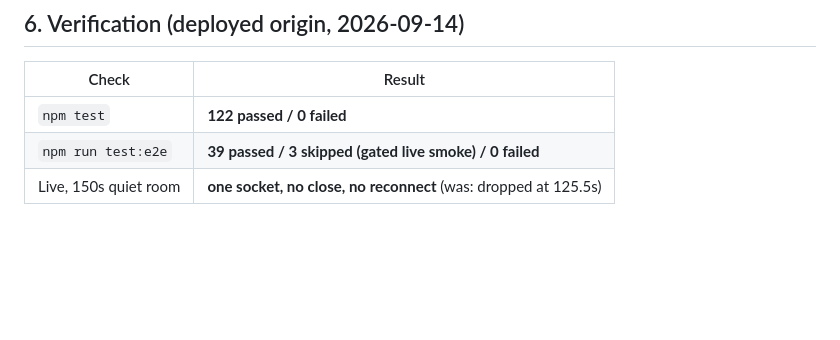
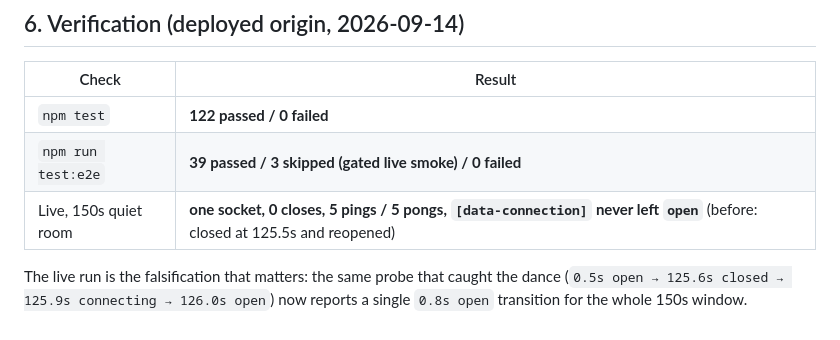
Before and after one commit to 311ecode/poker, a Markdown page: tickets/done/POKER-018-socket-keepalive.md, the part around the change. GitHub-like rendering; blank space fills up the shorter version.

Commit message:
POKER-018 + POKER-019: mark the tickets DONE — deployed and verified live
POKER-018: the 150s quiet-room probe that first caught the dance now reports one
socket, 0 closes, 5 pings / 5 pongs and [data-connection] never leaving open.
POKER-019: 14/14 live checks — both entry paths land on the name gate with the
field focused and the room hidden, claiming flips to the live room, and a
protected room runs passcode gate -> name gate -> room. The sanctioned live smoke
is 3/3. Both probes deleted their own test rooms.

```diff
--- a/tickets/new/POKER-018-socket-keepalive.md
+++ b/tickets/done/POKER-018-socket-keepalive.md
@@ -66,4 +66,8 @@ later, went quiet again, and was dropped again. The dance is the proxy's idle ti
 |---|---|
 | `npm test` | **122 passed / 0 failed** |
 | `npm run test:e2e` | **39 passed / 3 skipped (gated live smoke) / 0 failed** |
-| Live, 150s quiet room | **one socket, no close, no reconnect** (was: dropped at 125.5s) |
+| Live, 150s quiet room | **one socket, 0 closes, 5 pings / 5 pongs, `[data-connection]` never left `open`** (before: closed at 125.5s and reopened) |
+
+The live run is the falsification that matters: the same probe that caught the dance
+(`0.5s open → 125.6s closed → 125.9s connecting → 126.0s open`) now reports a single
+`0.8s open` transition for the whole 150s window.
```
Also changed, not shown: tickets/done/POKER-019-name-gate.md (renamed from tickets/new/POKER-019-name-gate.md, +1 -1 lines).
